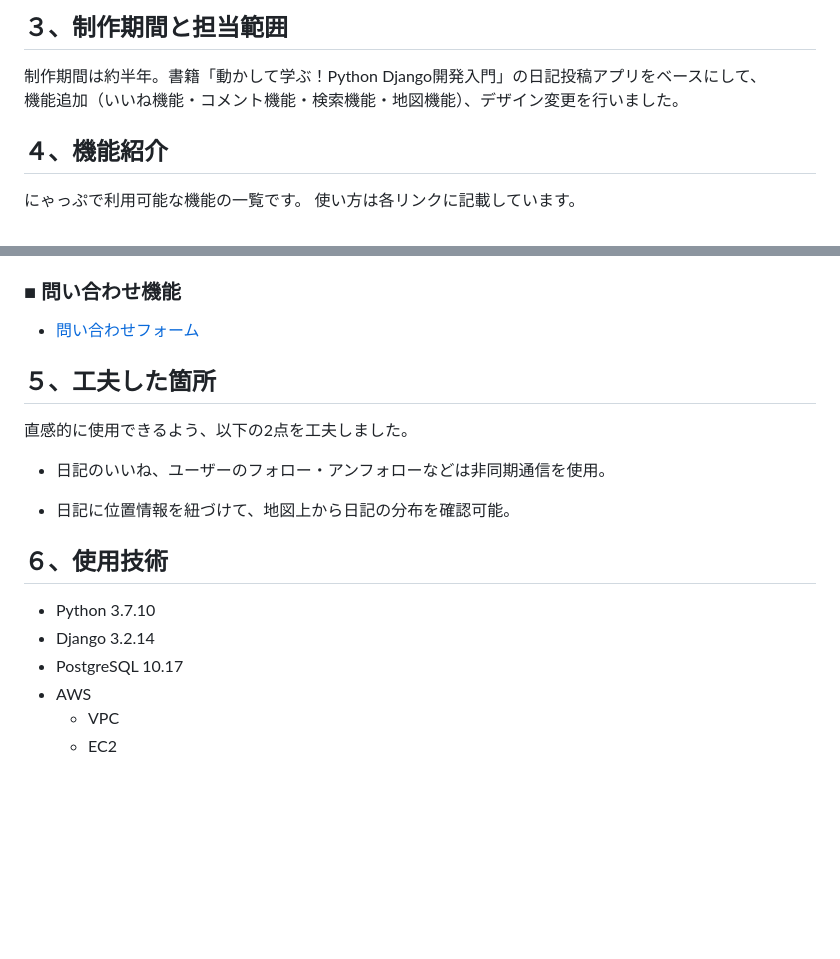
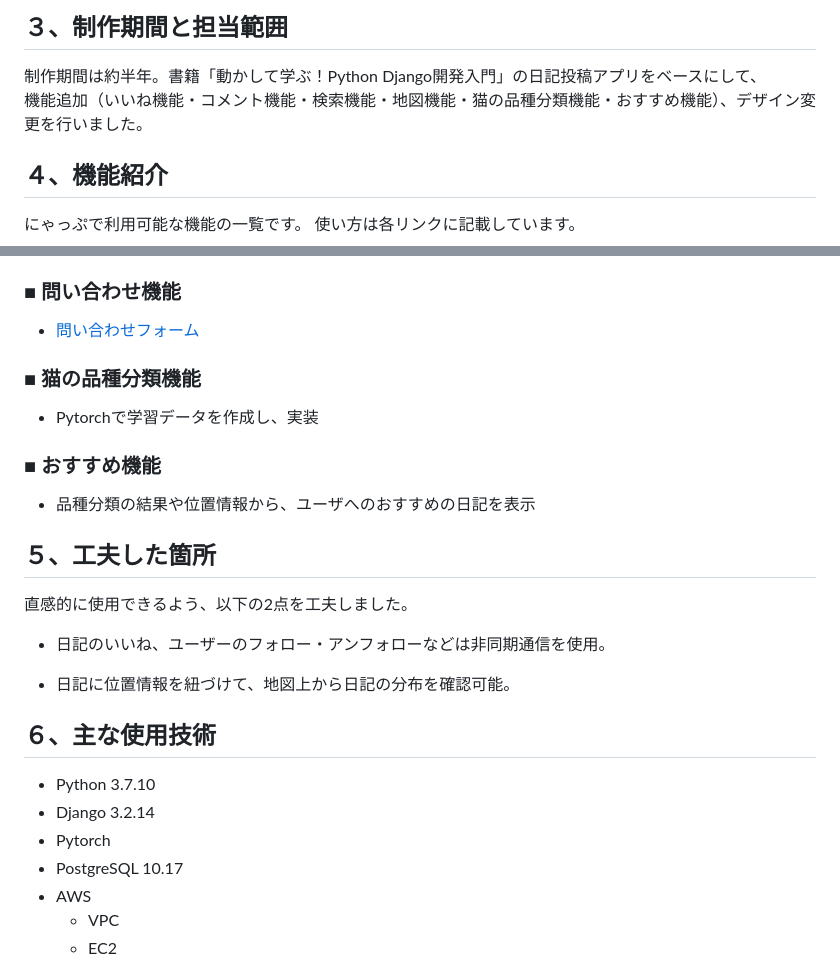
Before and after one commit to keydean130/nyapu, a Markdown page: README.md, 2 parts joined by grey strips. Rendered like a GitHub page; blank space fills up the shorter version.

```diff
--- a/README.md
+++ b/README.md
@@ -15,7 +15,7 @@
 
 ## ３、制作期間と担当範囲
 制作期間は約半年。書籍「動かして学ぶ！Python Django開発入門」の日記投稿アプリをベースにして、
-機能追加（いいね機能・コメント機能・検索機能・地図機能）、デザイン変更を行いました。
+機能追加（いいね機能・コメント機能・検索機能・地図機能・猫の品種分類機能・おすすめ機能）、デザイン変更を行いました。
 
 
 ## ４、機能紹介
@@ -40,6 +40,12 @@
 ### ■ 問い合わせ機能
 - [問い合わせフォーム](https://github.com/keydean130/nyapu/issues/8)
 
+### ■ 猫の品種分類機能
+- Pytorchで学習データを作成し、実装
+
+### ■ おすすめ機能
+- 品種分類の結果や位置情報から、ユーザへのおすすめの日記を表示
+
 
 ## ５、工夫した箇所
 直感的に使用できるよう、以下の2点を工夫しました。
@@ -47,9 +53,10 @@
 
 - 日記に位置情報を紐づけて、地図上から日記の分布を確認可能。
 
-## ６、使用技術
+## ６、主な使用技術
 - Python 3.7.10
 - Django 3.2.14
+- Pytorch
 - PostgreSQL 10.17
 - AWS
   - VPC
```
